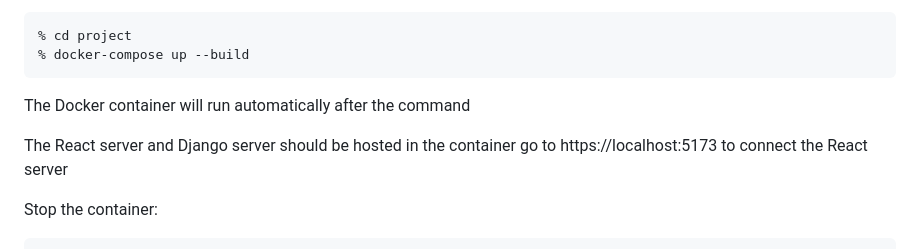
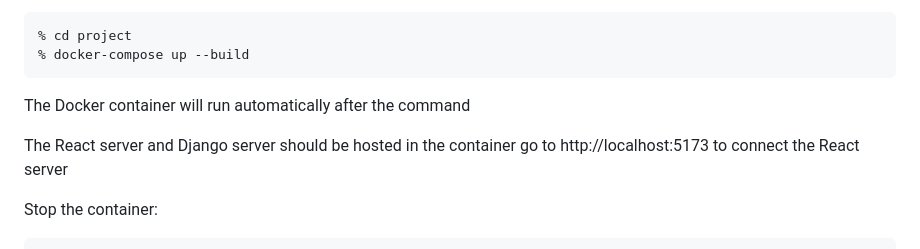
Before and after one commit to Dandan516/CSCI3100-Project, a Markdown page: README.md, the part around the change. Rendered like a GitHub page.

````diff
--- a/README.md
+++ b/README.md
@@ -16,7 +16,7 @@ Build a Container from the Dockerfile:
 The Docker container will run automatically after the command
 
 The React server and Django server should be hosted in the container
-go to https://localhost:5173 to connect the React server
+go to http://localhost:5173 to connect the React server
 
 Stop the container:
 ```
````
